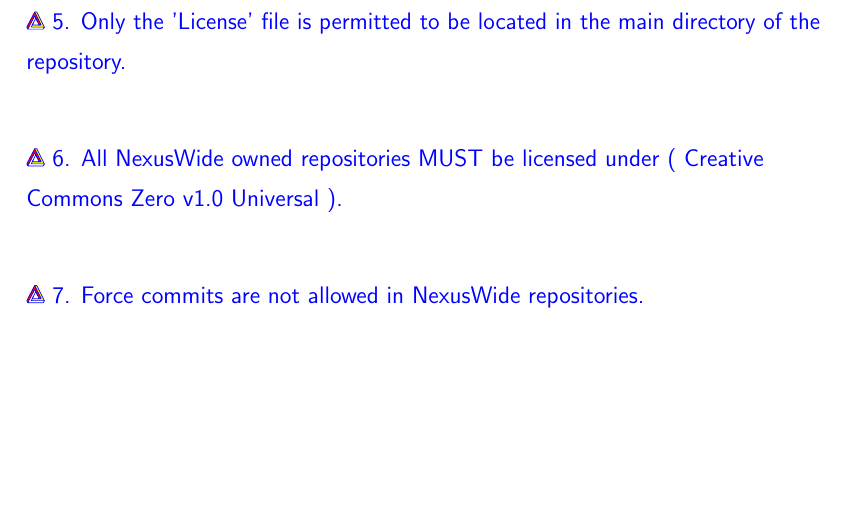
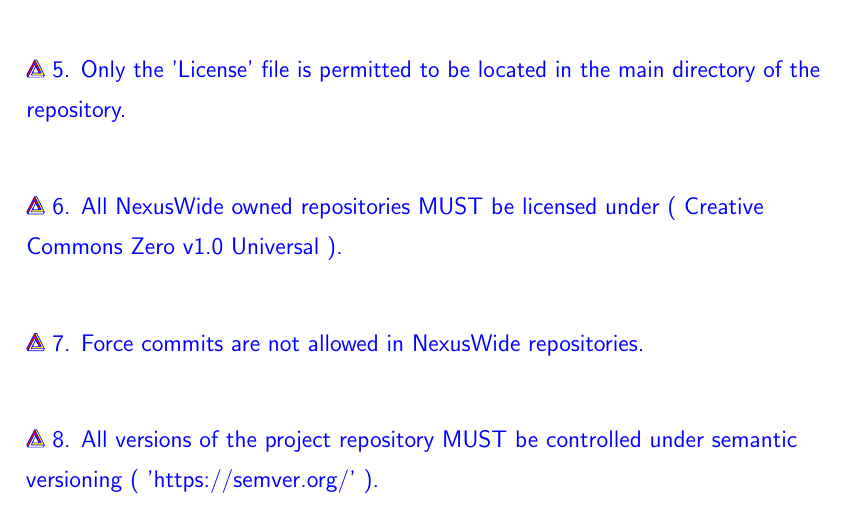
Before and after one commit to NexusWide/StyleGuide, a LaTeX document (rule_sets/project_management_style/latex_version/main.tex): part of page 8 of 8, cut so that both start at the same text, the shorter picture padded with empty space. Compiled offline with pdfLaTeX.

Commit message:
feat(docs): add rule number 8
...

project_management_latex: 66

```diff
--- a/rule_sets/project_management_style/latex_version/main.tex
+++ b/rule_sets/project_management_style/latex_version/main.tex
@@ -225,4 +225,6 @@
 
     \nexusrule{    7. Force commits are not allowed in NexusWide repositories.} \newline
 
+    \nexusrule{    8. All versions of the project repository MUST be controlled under semantic versioning ( 'https://semver.org/' ).} \newline
+
 \end{document}
```
